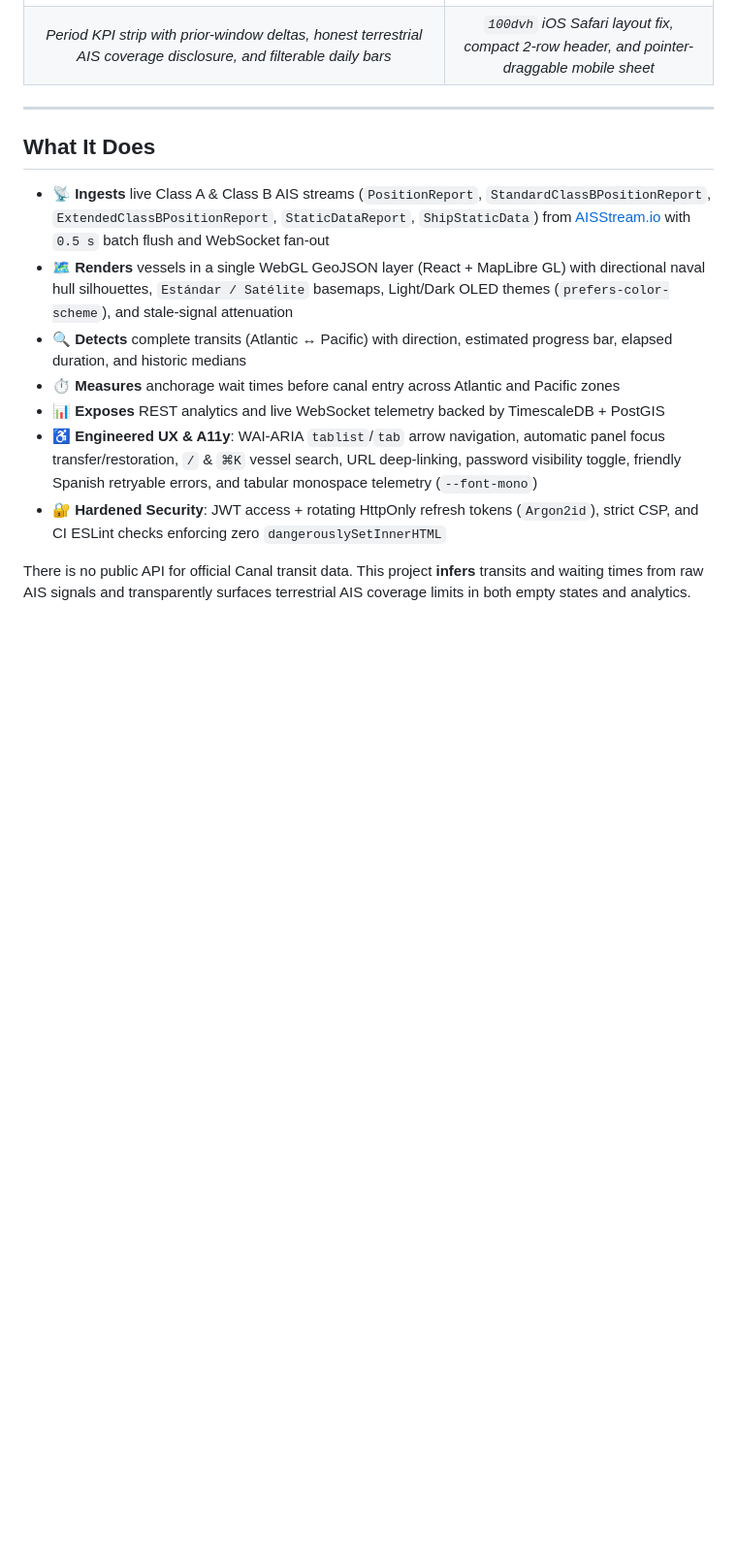
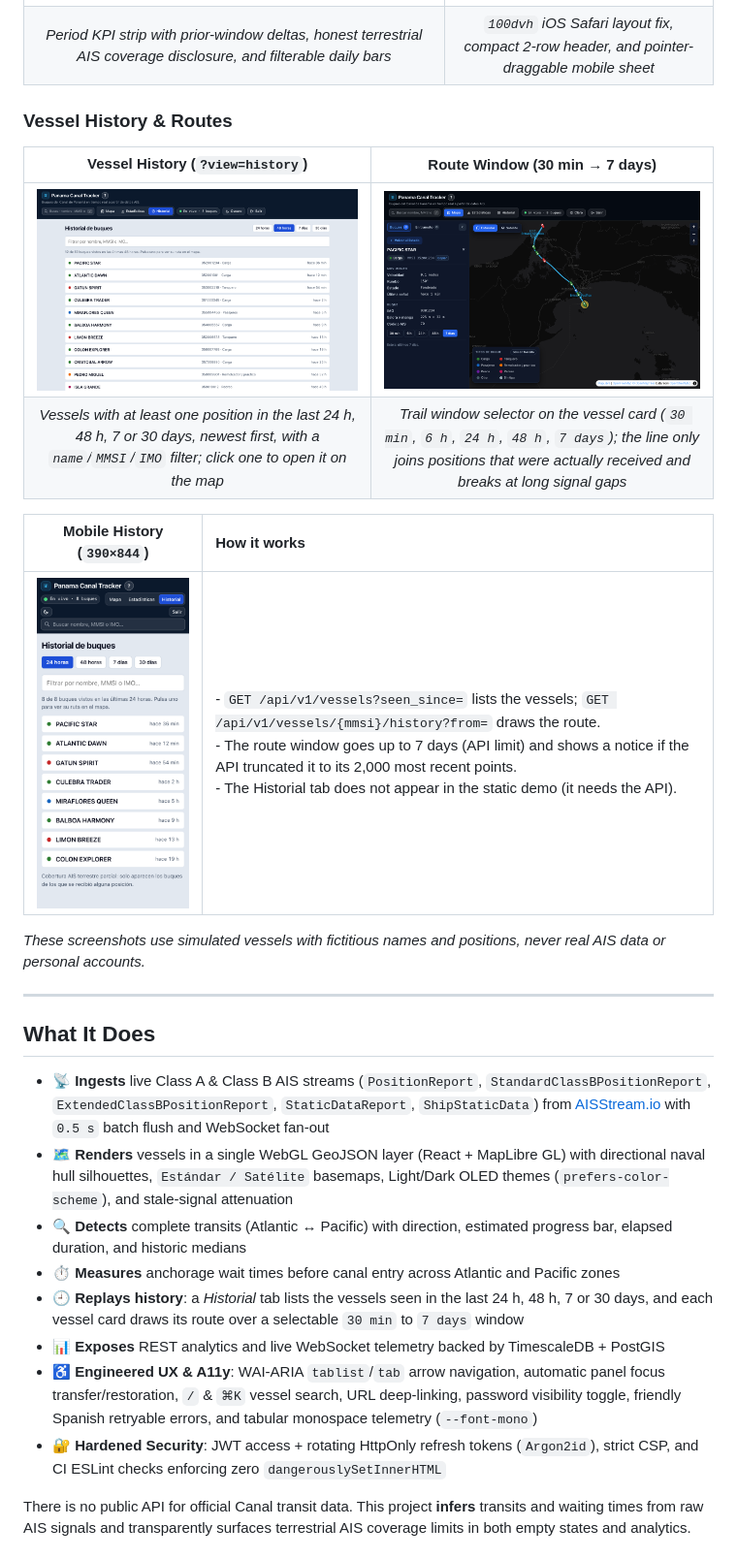
Before and after one commit to zSamir015/panama-canal-tracker, a Markdown page: README.md, the part around the change. Shown at 97% size. GitHub-like rendering; pictures changed too: docs/media/ui-desktop-history.png (added), docs/media/ui-desktop-trail-7d.png (added), docs/media/ui-mobile-history.png (added); blank space fills up the shorter version.

```diff
--- a/README.md
+++ b/README.md
@@ -42,6 +42,19 @@ naval hulls pair with compact anchorage beacons and zoom-scaled sizing.
 | ![Statistics view with period KPI delta cards, honest AIS coverage note, and daily transit chart](docs/media/ui-desktop-stats-kpis.png) | ![Mobile responsive dark layout with expanded draggable bottom sheet](docs/media/ui-mobile-sheet.png) |
 | *Period KPI strip with prior-window deltas, honest terrestrial AIS coverage disclosure, and filterable daily bars* | *`100dvh` iOS Safari layout fix, compact 2-row header, and pointer-draggable mobile sheet* |
 
+### Vessel History & Routes
+
+| Vessel History (`?view=history`) | Route Window (30 min → 7 days) |
+| :---: | :---: |
+| ![History tab listing the vessels seen in the last 48 hours with category, MMSI, and time since last signal](docs/media/ui-desktop-history.png) | ![Dark map showing the 7-day route of a selected vessel across the Canal, with the trail window selector on its card](docs/media/ui-desktop-trail-7d.png) |
+| *Vessels with at least one position in the last 24 h, 48 h, 7 or 30 days, newest first, with a `name`/`MMSI`/`IMO` filter; click one to open it on the map* | *Trail window selector on the vessel card (`30 min`, `6 h`, `24 h`, `48 h`, `7 days`); the line only joins positions that were actually received and breaks at long signal gaps* |
+
+| Mobile History (`390×844`) | How it works |
+| :---: | :--- |
+| ![Mobile vessel history with period buttons, filter, and rows](docs/media/ui-mobile-history.png) | - `GET /api/v1/vessels?seen_since=` lists the vessels; `GET /api/v1/vessels/{mmsi}/history?from=` draws the route.<br>- The route window goes up to 7 days (API limit) and shows a notice if the API truncated it to its 2,000 most recent points.<br>- The Historial tab does not appear in the static demo (it needs the API). |
+
+*These screenshots use simulated vessels with fictitious names and positions, never real AIS data or personal accounts.*
+
 ---
 
 ## What It Does
@@ -55,6 +68,8 @@ naval hulls pair with compact anchorage beacons and zoom-scaled sizing.
 - 🔍 **Detects** complete transits (Atlantic ↔ Pacific) with direction, estimated progress bar,
   elapsed duration, and historic medians
 - ⏱️ **Measures** anchorage wait times before canal entry across Atlantic and Pacific zones
+- 🕘 **Replays history**: a *Historial* tab lists the vessels seen in the last 24 h, 48 h, 7 or 30 days,
+  and each vessel card draws its route over a selectable `30 min` to `7 days` window
 - 📊 **Exposes** REST analytics and live WebSocket telemetry backed by TimescaleDB + PostGIS
 - ♿ **Engineered UX & A11y**: WAI-ARIA `tablist`/`tab` arrow navigation, automatic panel focus
   transfer/restoration, `/` & `⌘K` vessel search, URL deep-linking, password visibility toggle,
```
Also changed, not shown: CHANGELOG.md (+5 -0 lines), README.es.md (+15 -0 lines), 1 other file.
